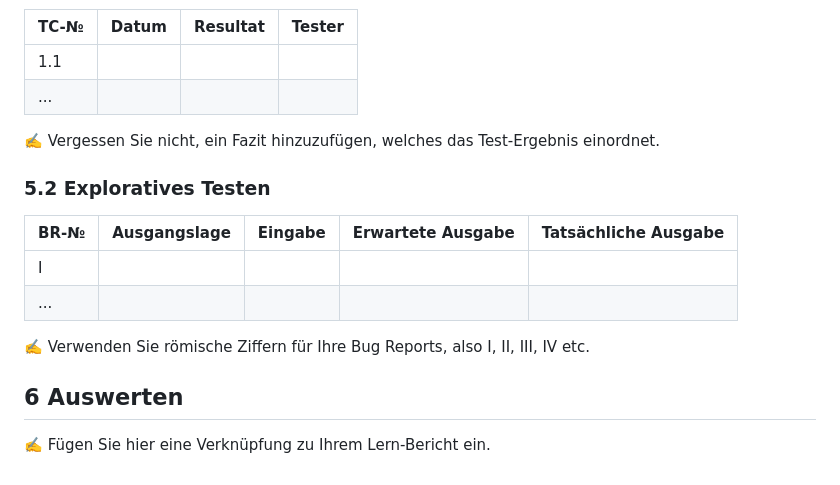
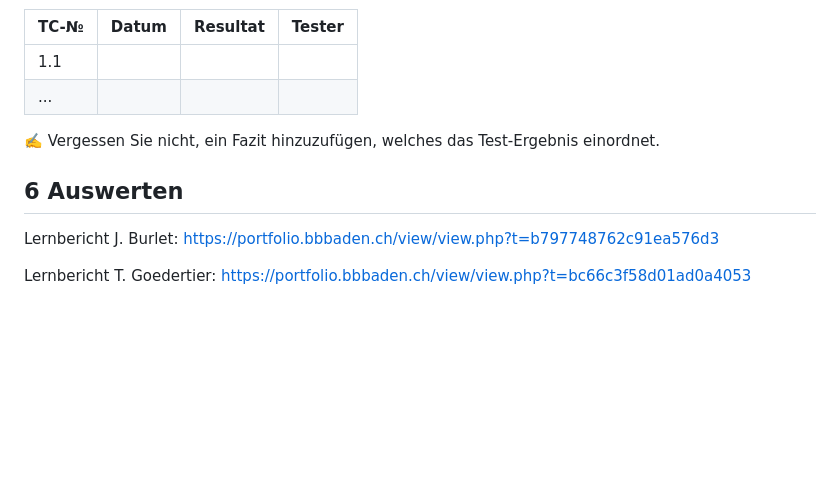
Before and after one commit to sprudello/Dverggas, a Markdown page: Projektdokumentation.md, the part around the change. GitHub-like rendering; blank space fills up the shorter version.

```diff
--- a/Projektdokumentation.md
+++ b/Projektdokumentation.md
@@ -101,15 +101,8 @@ Total:
 
 ✍️ Vergessen Sie nicht, ein Fazit hinzuzufügen, welches das Test-Ergebnis einordnet.
 
-### 5.2 Exploratives Testen
-
-| BR-№ | Ausgangslage | Eingabe | Erwartete Ausgabe | Tatsächliche Ausgabe |
-| ---- | ------------ | ------- | ----------------- | -------------------- |
-| I    |              |         |                   |                      |
-| ...  |              |         |                   |                      |
-
-✍️ Verwenden Sie römische Ziffern für Ihre Bug Reports, also I, II, III, IV etc.
-
 ## 6 Auswerten
 
-✍️ Fügen Sie hier eine Verknüpfung zu Ihrem Lern-Bericht ein.
+Lernbericht J. Burlet: https://portfolio.bbbaden.ch/view/view.php?t=b797748762c91ea576d3
+
+Lernbericht T. Goedertier: https://portfolio.bbbaden.ch/view/view.php?t=bc66c3f58d01ad0a4053
```
